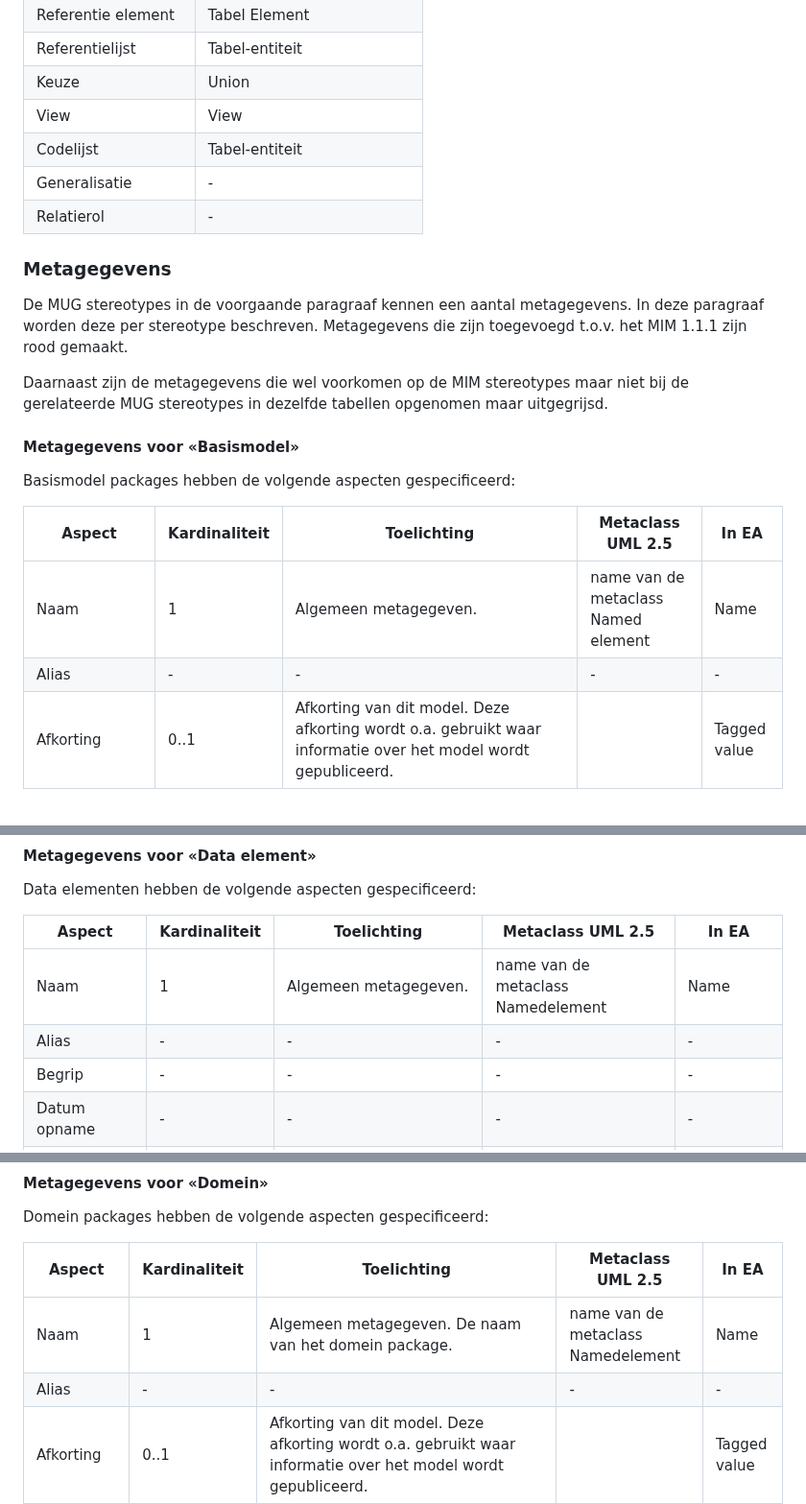
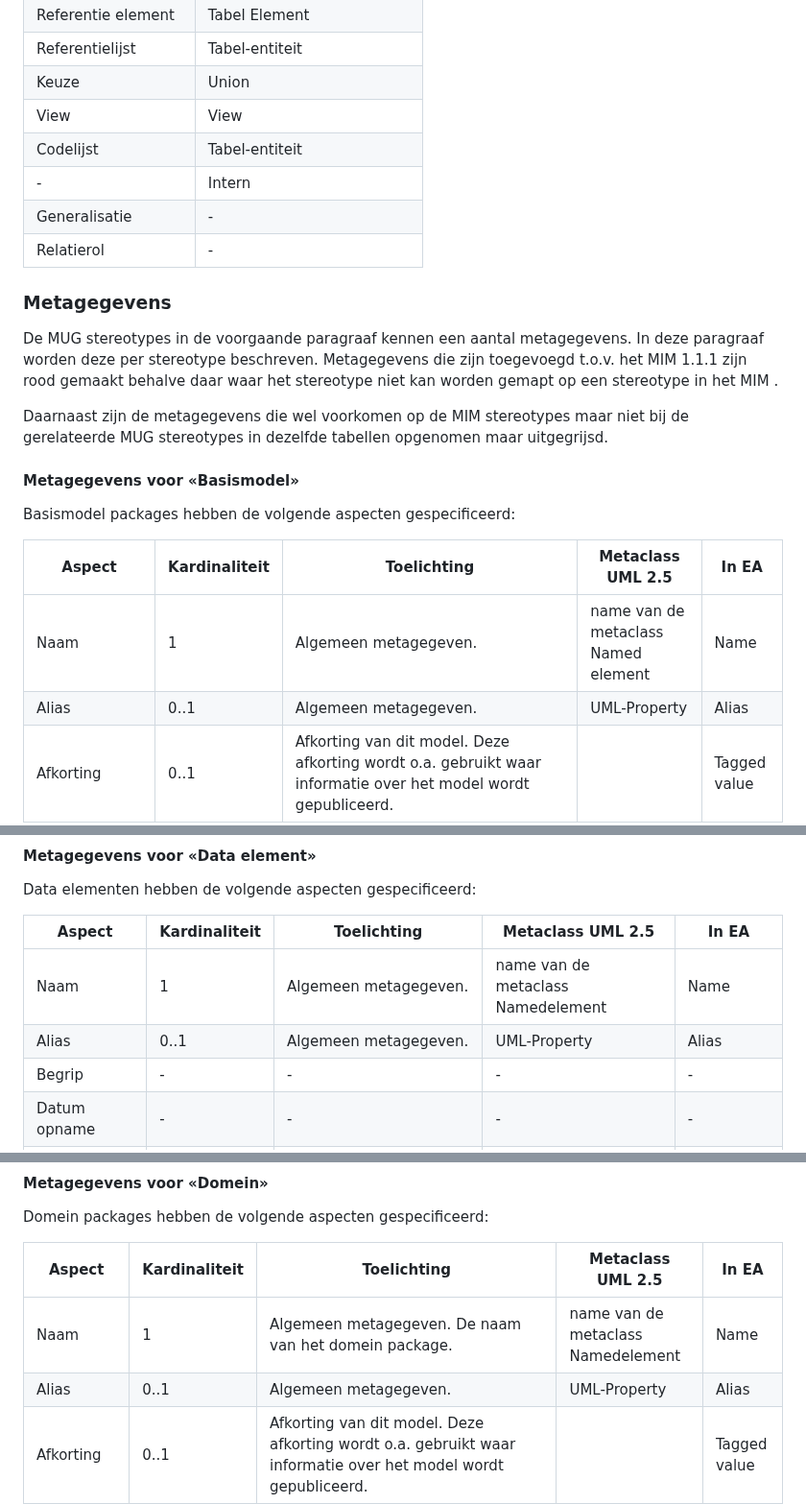
Before and after one commit to VNG-Realisatie/MBG-Werkomgeving, a Markdown page: MetamodelMUG.md, 3 parts joined by grey strips. Shown at 96% size. Drawn GitHub-style.

```diff
--- a/MetamodelMUG.md
+++ b/MetamodelMUG.md
@@ -43,13 +42,14 @@ Die laatste stereotypes hebben (nog) geen functie bij de berichtdefinitie.
 | Keuze | Union |
 | View | View |
 | Codelijst | Tabel-entiteit |
+| - | Intern |
 | Generalisatie | - |
 | Relatierol | - |
 
 ### Metagegevens
 
 De MUG stereotypes in de voorgaande paragraaf kennen een aantal metagegevens. In deze paragraaf worden deze per stereotype beschreven.
-Metagegevens die zijn toegevoegd t.o.v. het MIM 1.1.1 zijn rood gemaakt.
+Metagegevens die zijn toegevoegd t.o.v. het MIM 1.1.1 zijn rood gemaakt behalve daar waar het stereotype niet kan worden gemapt op een stereotype in het MIM .
 
 Daarnaast zijn de metagegevens die wel voorkomen op de MIM stereotypes maar niet bij de gerelateerde MUG stereotypes in dezelfde tabellen opgenomen maar uitgegrijsd.
 
@@ -60,7 +60,7 @@ Basismodel packages hebben de volgende aspecten gespecificeerd:
 | Aspect | Kardinaliteit | Toelichting | Metaclass UML 2.5 | In EA |
 | --- | --- | --- | --- | --- |
 | Naam | 1 | Algemeen metagegeven. | name van de metaclass Named element | Name |
-| <span class="grey">Alias</span> | - | - | - | - |
+| Alias | 0..1 | Algemeen metagegeven. | UML-Property	 | Alias |
 | <span class="red">Afkorting</span> | 0..1 | Afkorting van dit model. Deze afkorting wordt o.a. gebruikt waar informatie over het model wordt gepubliceerd. |  | Tagged value |
 | <span class="grey">Datum opname</span> | - | - | - | - |
 | Definitie | 0..1 | De beschrijving van de betekenis van de construct zoals gespecificeerd in de catalogus van de desbetreffende (basis)registratie of informatiemodel. | Body van de metaclass Comment. | Notes |
@@ -102,7 +102,7 @@ Data elementen hebben de volgende aspecten gespecificeerd:
 | Aspect | Kardinaliteit | Toelichting | Metaclass UML 2.5 | In EA |
 | --- | --- | --- | --- | --- |
 | Naam | 1 | Algemeen metagegeven. | name van de metaclass Namedelement | Name |
-| <span class="grey">Alias</span> | - | - | - | - |
+| Alias | 0..1 | Algemeen metagegeven. | UML-Property	 | Alias |
 | <span class="grey">Begrip</span> | - | - | - | - |
 | <span class="grey">Datum opname</span> | - | - | - | - |
 | Definitie | 0..1 | De beschrijving van de betekenis van de construct. | Body van de metaclass Comment | Notes |
@@ -127,7 +127,7 @@ Domein packages hebben de volgende aspecten gespecificeerd:
 | Aspect | Kardinaliteit | Toelichting | Metaclass UML 2.5 | In EA |
 | --- | --- | --- | --- | --- |
 | Naam | 1 | Algemeen metagegeven. De naam van het domein package. | name van de metaclass Namedelement | Name |
-| <span class="grey">Alias</span> | - | - | - | - |
+| Alias | 0..1 | Algemeen metagegeven. | UML-Property	 | Alias |
 | <span class="red">Afkorting</span> | 0..1 | Afkorting van dit model. Deze afkorting wordt o.a. gebruikt waar informatie over het model wordt gepubliceerd. |  | Tagged value |
 | <span class="grey">Datum opname</span> | - | - | - | - |
 | Definitie | 0..1 | De beschrijving van de betekenis van de construct zoals gespecificeerd in de catalogus van de desbetreffende (basis)registratie of informatiemodel. | Body van de metaclass Comment | Notes |
```
Also changed, not shown: other parts of MetamodelMUG.md (+28 -17 lines).
